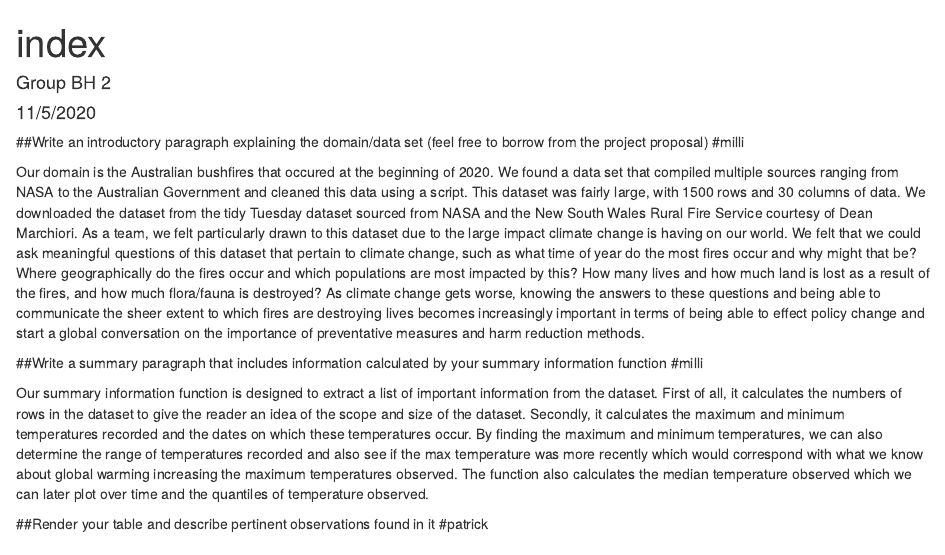
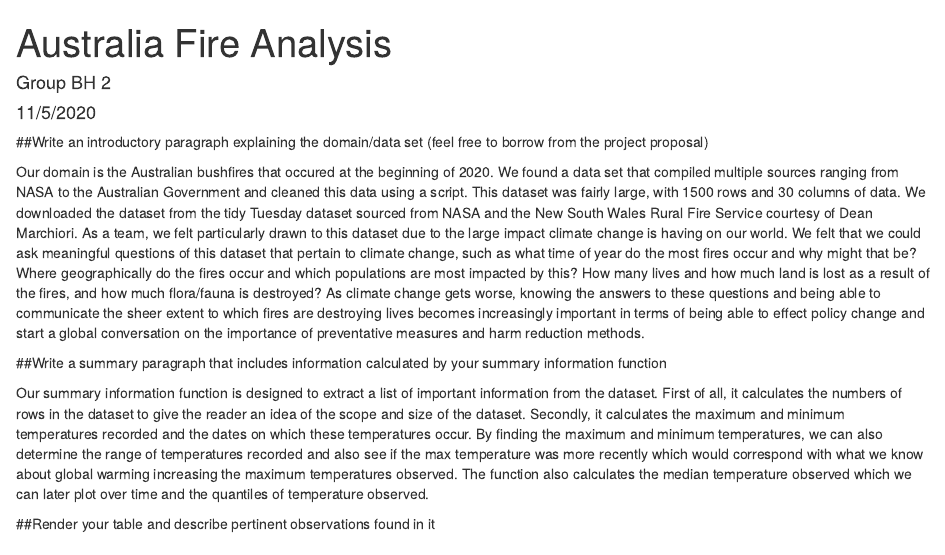
Before and after one commit to info201b-au20/project-BH2, an R Markdown document (index.Rmd): the page in a window 1100 px wide, from its top. Rendered offline with R 4.5, knitr and Pandoc, with nearby package versions; some code elsewhere in the file could not run offline.

Commit message:
description

````diff
--- a/index.Rmd
+++ b/index.Rmd
@@ -1,5 +1,5 @@
 ---
-title: "index"
+title: "Australia Fire Analysis"
 author: "Group BH 2"
 date: "11/5/2020"
 output: html_document
@@ -10,7 +10,6 @@ knitr::opts_chunk$set(echo = TRUE)
 ```
 
 ##Write an introductory paragraph explaining the domain/data set (feel free to borrow from the project proposal)
-#milli
 
   Our domain is the Australian bushfires that occured at the beginning of 2020. We found a data set that compiled multiple sources ranging from NASA
 to the Australian Government and cleaned this data using a script. This dataset was fairly large, with 1500 rows and 30 columns of data.
@@ -23,17 +22,15 @@ to which fires are destroying lives becomes increasingly important in terms of b
 on the importance of preventative measures and harm reduction methods.
 
 ##Write a summary paragraph that includes information calculated by your summary information function
-#milli
 
   Our summary information function is designed to extract a list of important information from the dataset. First of all, it calculates the numbers of rows in the dataset to give the reader an idea of the scope and size of the dataset. Secondly, it calculates the maximum and minimum temperatures recorded and the dates on which these temperatures occur. By finding the maximum and minimum temperatures, we can also determine the range of temperatures recorded and also see if the max temperature was more recently which would correspond with what we know about global warming increasing the maximum temperatures observed. The function also calculates the median temperature observed which we can later plot over time and the quantiles of temperature observed.
 
 ##Render your table and describe pertinent observations found in it
-#patrick
-
 
 ```{r echo=FALSE, include=FALSE}
 source("scripts/chart_1.R")
 ```
+
 ## Chart 1 Description
 - The first chart we looked into is the Temperature and what the patterns look like over the time span we chose. By filtering the temperatures of Major australian cities to find the mean per year we were able to create a chart with mean temperatures by year with the Major cities
 ```{r echo=FALSE}
````
Also changed, not shown: index.Rmd (4 more changed lines).
